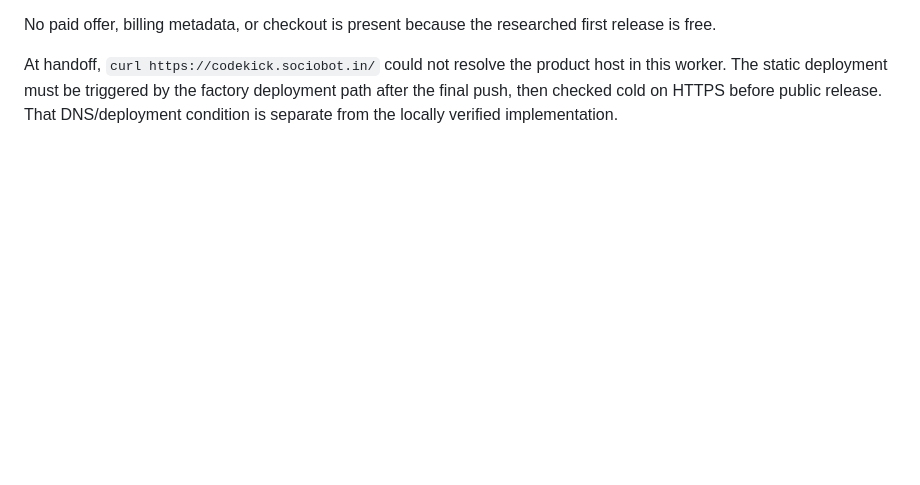
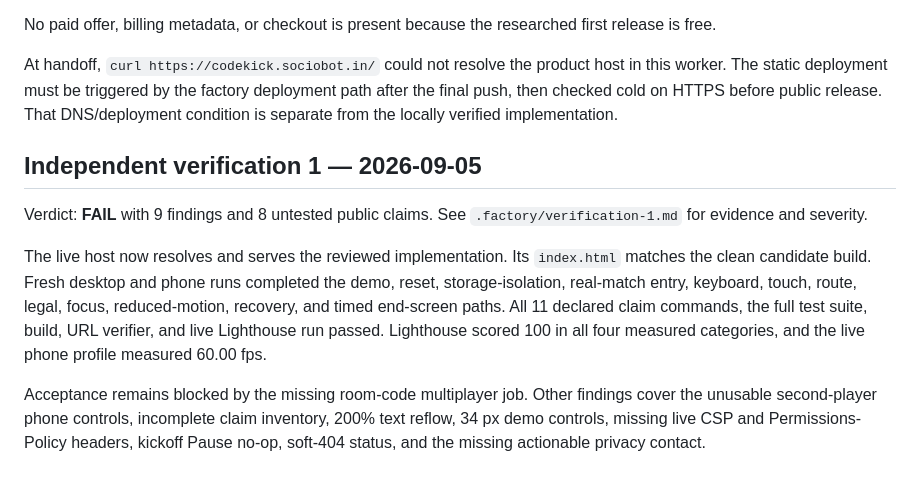
Before and after one commit to B-Divyesh/sf-codekick, a Markdown page: .factory/handoff.md, the part around the change. GitHub-like rendering; blank space fills up the shorter version.

Commit message:
Add independent verification 1 report

```diff
--- a/.factory/handoff.md
+++ b/.factory/handoff.md
@@ -73,3 +73,22 @@ host in this worker. The static deployment must be triggered by the factory
 deployment path after the final push, then checked cold on HTTPS before public
 release. That DNS/deployment condition is separate from the locally verified
 implementation.
+
+## Independent verification 1 — 2026-09-05
+
+Verdict: **FAIL** with 9 findings and 8 untested public claims. See
+`.factory/verification-1.md` for evidence and severity.
+
+The live host now resolves and serves the reviewed implementation. Its
+`index.html` matches the clean candidate build. Fresh desktop and phone runs
+completed the demo, reset, storage-isolation, real-match entry, keyboard,
+touch, route, legal, focus, reduced-motion, recovery, and timed end-screen
+paths. All 11 declared claim commands, the full test suite, build, URL verifier,
+and live Lighthouse run passed. Lighthouse scored 100 in all four measured
+categories, and the live phone profile measured 60.00 fps.
+
+Acceptance remains blocked by the missing room-code multiplayer job. Other
+findings cover the unusable second-player phone controls, incomplete claim
+inventory, 200% text reflow, 34 px demo controls, missing live CSP and
+Permissions-Policy headers, kickoff Pause no-op, soft-404 status, and the
+missing actionable privacy contact.
```
Also changed, not shown: .factory/verification-1.md (added, +214 -0 lines).
